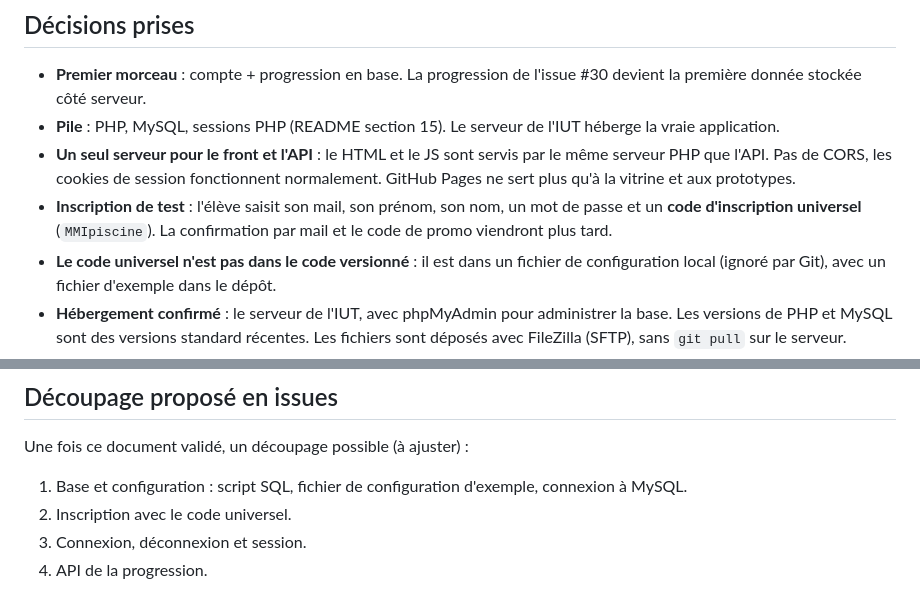
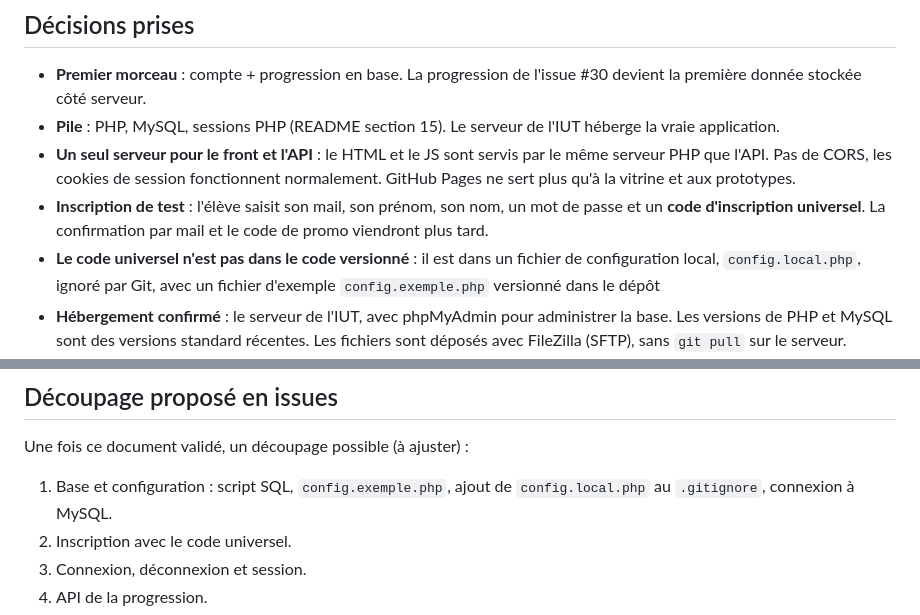
Before and after one commit to zaderlyl/piscine, a Markdown page: docs/serveur-et-comptes.md, 2 parts joined by grey strips. Drawn GitHub-style.

Commit message:
docs: Précise la gestion du code d'inscription universel et met à jour la section de configuration

```diff
--- a/docs/serveur-et-comptes.md
+++ b/docs/serveur-et-comptes.md
@@ -11,8 +11,8 @@ Aujourd'hui, tout est dans le navigateur d'un seul poste : la progression et le
 - **Premier morceau** : compte + progression en base. La progression de l'issue #30 devient la première donnée stockée côté serveur.
 - **Pile** : PHP, MySQL, sessions PHP (README section 15). Le serveur de l'IUT héberge la vraie application.
 - **Un seul serveur pour le front et l'API** : le HTML et le JS sont servis par le même serveur PHP que l'API. Pas de CORS, les cookies de session fonctionnent normalement. GitHub Pages ne sert plus qu'à la vitrine et aux prototypes.
-- **Inscription de test** : l'élève saisit son mail, son prénom, son nom, un mot de passe et un **code d'inscription universel** (`MMIpiscine`). La confirmation par mail et le code de promo viendront plus tard.
-- **Le code universel n'est pas dans le code versionné** : il est dans un fichier de configuration local (ignoré par Git), avec un fichier d'exemple dans le dépôt.
+- **Inscription de test** : l'élève saisit son mail, son prénom, son nom, un mot de passe et un **code d'inscription universel**. La confirmation par mail et le code de promo viendront plus tard.
+- **Le code universel n'est pas dans le code versionné** : il est dans un fichier de configuration local, `config.local.php`, ignoré par Git, avec un fichier d'exemple `config.exemple.php` versionné dans le dépôt
 - **Hébergement confirmé** : le serveur de l'IUT, avec phpMyAdmin pour administrer la base. Les versions de PHP et MySQL sont des versions standard récentes. Les fichiers sont déposés avec FileZilla (SFTP), sans `git pull` sur le serveur.
 - **Développement en local** : PHP et MySQL sur chaque poste, une base créée par un script SQL versionné. Le serveur de l'IUT sert pour la mise en ligne, pas pour développer.
 - **Filet local** : le `localStorage` reste en secours. Quand l'élève est connecté, la base fait foi ; sans serveur, l'app continue de marcher en local. Au premier login, la progression locale est envoyée au serveur.
@@ -62,7 +62,7 @@ Chaque membre a besoin de PHP et de MySQL (Homebrew, XAMPP ou Laragon). Le déta
 
 Une fois ce document validé, un découpage possible (à ajuster) :
 
-1. Base et configuration : script SQL, fichier de configuration d'exemple, connexion à MySQL.
+1. Base et configuration : script SQL, `config.exemple.php`, ajout de `config.local.php` au `.gitignore`, connexion à MySQL.
 2. Inscription avec le code universel.
 3. Connexion, déconnexion et session.
 4. API de la progression.
```
